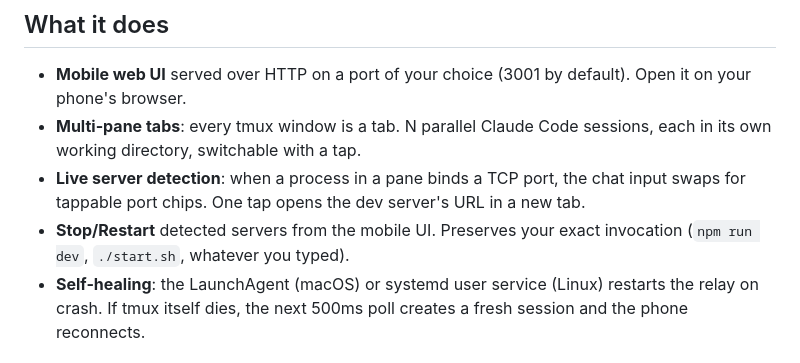
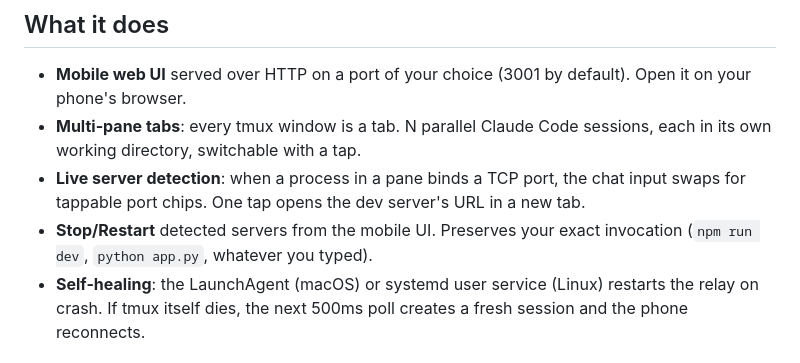
Before and after one commit to adiazpar/claude-relay, a Markdown page: README.md, the part around the change. GitHub-like rendering.

Commit message:
README: drop ./start.sh from invocation examples (would confuse readers looking for it)

```diff
--- a/README.md
+++ b/README.md
@@ -16,7 +16,7 @@ not just a chat window.
   the chat input swaps for tappable port chips. One tap opens the dev
   server's URL in a new tab.
 - **Stop/Restart** detected servers from the mobile UI. Preserves your
-  exact invocation (`npm run dev`, `./start.sh`, whatever you typed).
+  exact invocation (`npm run dev`, `python app.py`, whatever you typed).
 - **Self-healing**: the LaunchAgent (macOS) or systemd user service
   (Linux) restarts the relay on crash. If tmux itself dies, the next
   500ms poll creates a fresh session and the phone reconnects.
```
